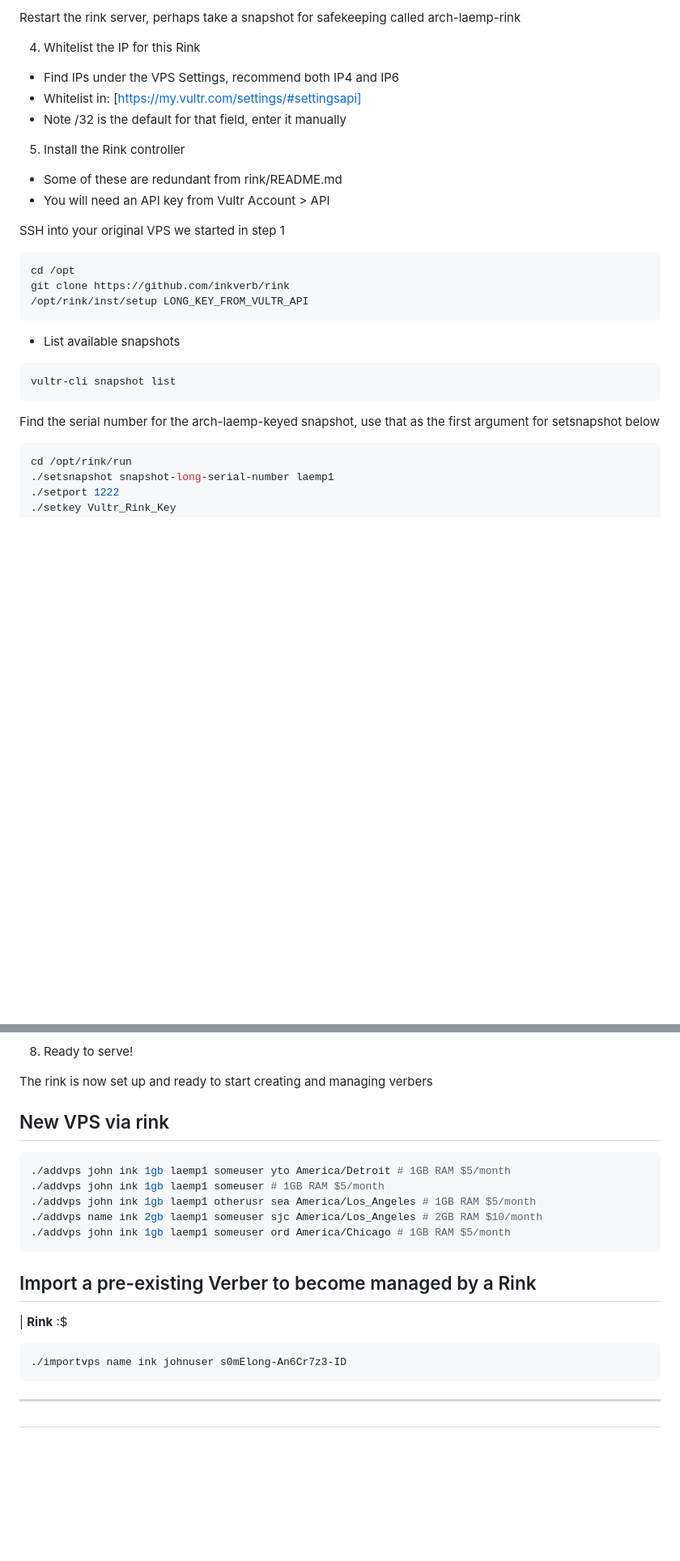
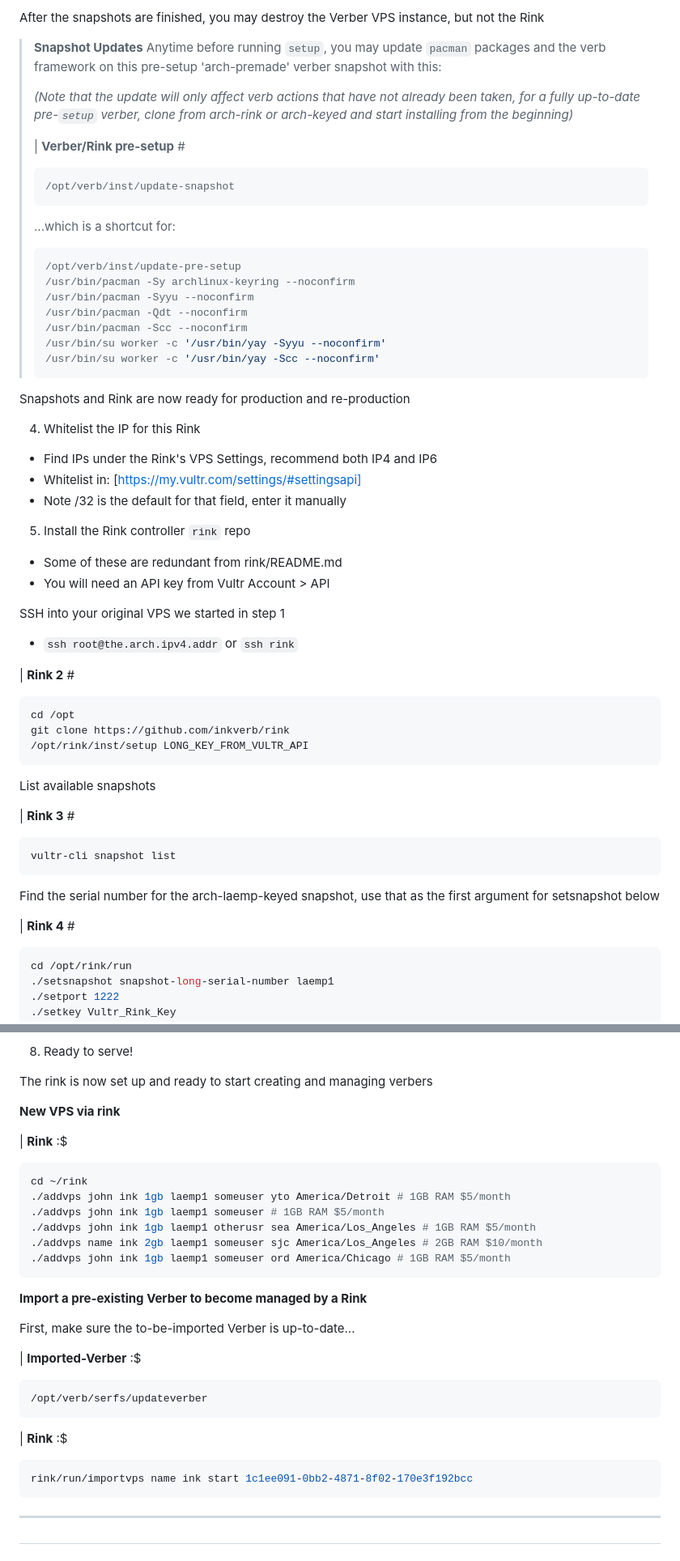
Before and after one commit to inkVerb/verb, a Markdown page: dev/official-cheat-sheet.md, 2 parts joined by grey strips. Shown at 81% size. Drawn GitHub-style; blank space fills up the shorter version.

````diff
--- a/dev/official-cheat-sheet.md
+++ b/dev/official-cheat-sheet.md
@@ -189,17 +264,46 @@ This original rink server is now ready to become the "Rink" controller in step 5
 
-Restart the rink server, perhaps take a snapshot for safekeeping called arch-laemp-rink
+After the snapshots are finished, you may destroy the Verber VPS instance, but not the Rink
+
+> **Snapshot Updates**
+> Anytime before running `setup`, you may update `pacman` packages and the verb framework on this pre-setup 'arch-premade' verber snapshot with this:
+>
+> *(Note that the update will only affect verb actions that have not already been taken, for a fully up-to-date pre-`setup` verber, clone from arch-rink or arch-keyed and start installing from the beginning)*
+>
+> | **Verber/Rink pre-setup** #
+>
+> ```console
+> /opt/verb/inst/update-snapshot
+> ```
+>
+> ...which is a shortcut for:
+>
+> ```console
+> /opt/verb/inst/update-pre-setup
+> /usr/bin/pacman -Sy archlinux-keyring --noconfirm
+> /usr/bin/pacman -Syyu --noconfirm
+> /usr/bin/pacman -Qdt --noconfirm
+> /usr/bin/pacman -Scc --noconfirm
+> /usr/bin/su worker -c '/usr/bin/yay -Syyu --noconfirm'
+> /usr/bin/su worker -c '/usr/bin/yay -Scc --noconfirm'
+> ```
+
+Snapshots and Rink are now ready for production and re-production
 
 4. Whitelist the IP for this Rink
-- Find IPs under the VPS Settings, recommend both IP4 and IP6
+- Find IPs under the Rink's VPS Settings, recommend both IP4 and IP6
 - Whitelist in: [https://my.vultr.com/settings/#settingsapi]
 - Note /32 is the default for that field, enter it manually
 
-5. Install the Rink controller
+5. Install the Rink controller `rink` repo
 
 - Some of these are redundant from rink/README.md
 - You will need an API key from Vultr Account > API
 
 SSH into your original VPS we started in step 1
+
+- `ssh root@the.arch.ipv4.addr` or `ssh rink`
+
+| **Rink 2** #
 
 ```console
 cd /opt
@@ -207,13 +311,17 @@ git clone https://github.com/inkverb/rink
 /opt/rink/inst/setup LONG_KEY_FROM_VULTR_API
 ```
 
-- List available snapshots
+List available snapshots
+
+| **Rink 3** #
 
 ```console
 vultr-cli snapshot list
 ```
 
 Find the serial number for the arch-laemp-keyed snapshot, use that as the first argument for setsnapshot below
+
+| **Rink 4** #
 
 ```console
 cd /opt/rink/run
@@ -273,8 +383,12 @@ Read these articles on [GoDaddy](https://www.godaddy.com/help/add-my-custom-host
 
 The rink is now set up and ready to start creating and managing verbers
 
-## New VPS via rink
+**New VPS via rink**
+
+| **Rink** :$
+
 ```console
+cd ~/rink
 ./addvps john ink 1gb laemp1 someuser yto America/Detroit # 1GB RAM $5/month
 ./addvps john ink 1gb laemp1 someuser # 1GB RAM $5/month
 ./addvps john ink 1gb laemp1 otherusr sea America/Los_Angeles # 1GB RAM $5/month
@@ -282,11 +396,20 @@ The rink is now set up and ready to start creating and managing verbers
 ./addvps john ink 1gb laemp1 someuser ord America/Chicago # 1GB RAM $5/month
 ```
 
-## Import a pre-existing Verber to become managed by a Rink
+**Import a pre-existing Verber to become managed by a Rink**
+
+First, make sure the to-be-imported Verber is up-to-date...
+
+| **Imported-Verber** :$
+
+```console
+/opt/verb/serfs/updateverber
+```
 
 | **Rink** :$
+
 ```console
-./importvps name ink johnuser s0mElong-An6Cr7z3-ID
+rink/run/importvps name ink start 1c1ee091-0bb2-4871-8f02-170e3f192bcc
 ```
 
 ___
````
Also changed, not shown: other parts of dev/official-cheat-sheet.md (+140 -63 lines).
